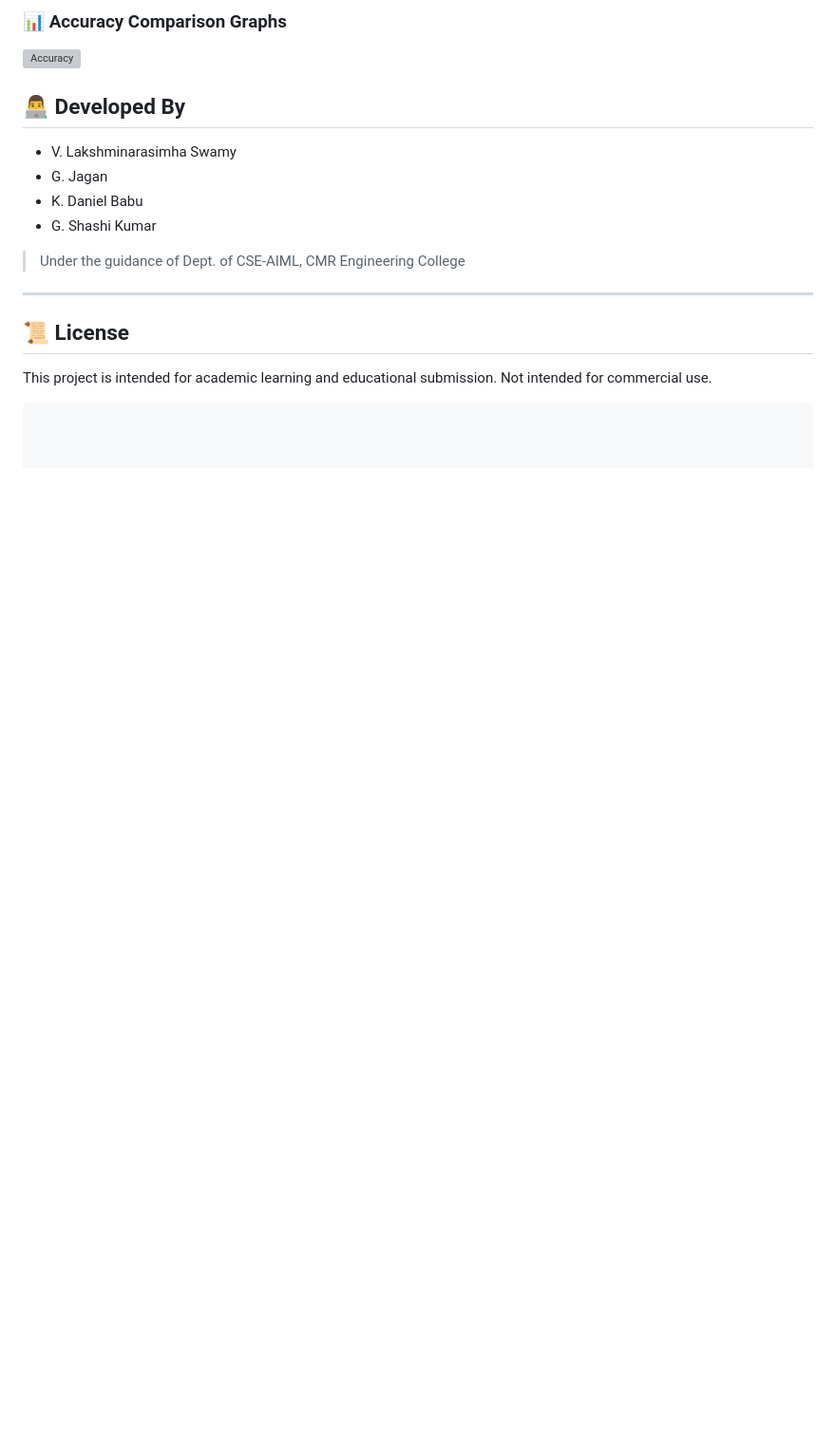
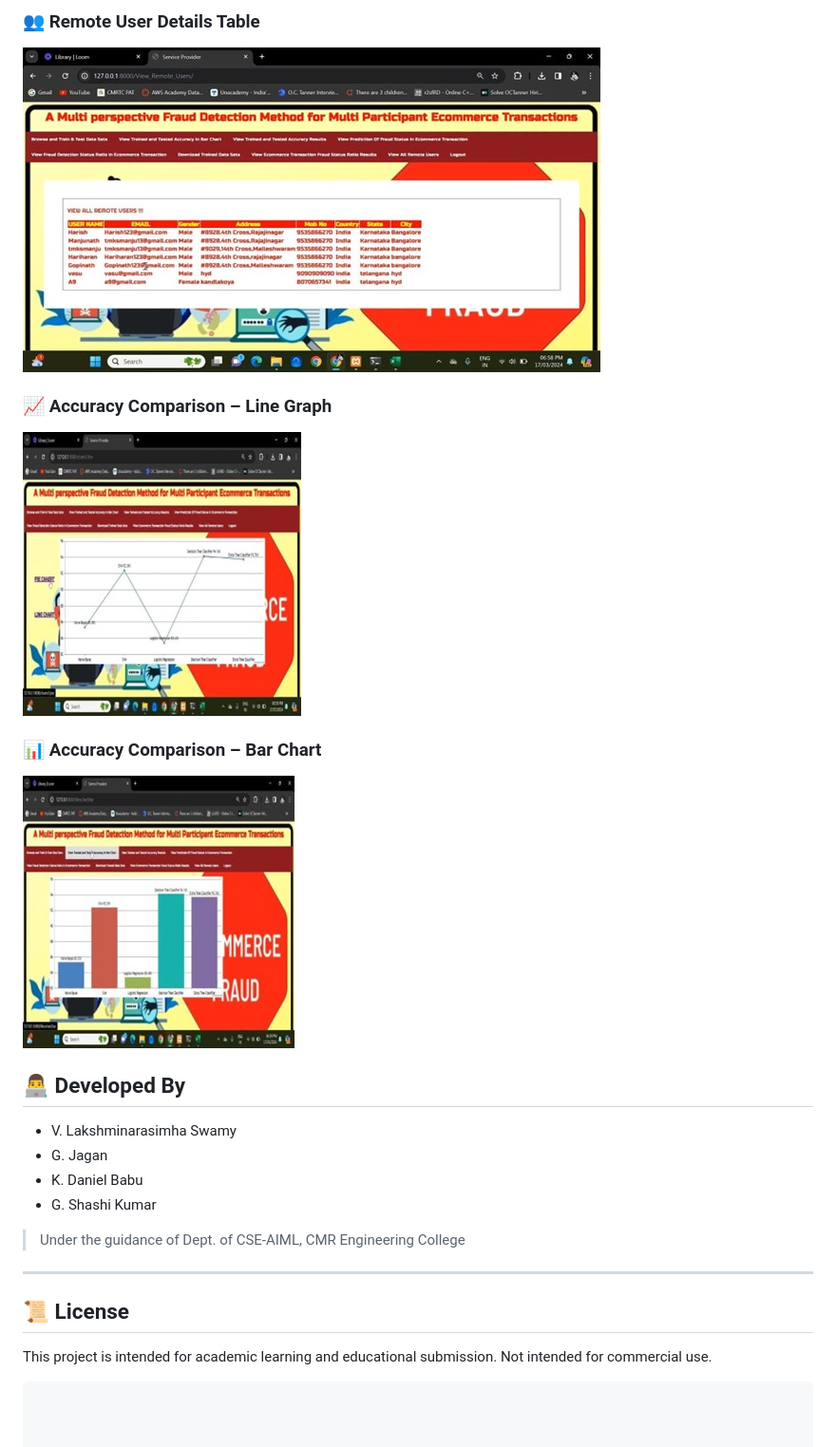
Before and after one commit to VithanalaLakshminarasimhaSwamy/multi-perspective-fraud-detection, a Markdown page: README.md, the part around the change printed below. Shown: that part at 95% size. GitHub-like rendering; blank space fills up the shorter version; grey boxes are pictures that could not be loaded.

```diff
--- a/README.md
+++ b/README.md
@@ -137,6 +142,13 @@ python manage.py runserver
 
-### 📊 Accuracy Comparison Graphs
-![Accuracy](screenshots/accuracy.png)
+### 👥 Remote User Details Table
+![Details of Remote Users](screenshots/DetailsofRemoteUsers.jpg)
+
+### 📈 Accuracy Comparison – Line Graph
+![Line Graph](screenshots/LineGraph.jpg)
+
+### 📊 Accuracy Comparison – Bar Chart
+![Bar Chart](screenshots/BarChart.jpg)
+
 
 
 ## 👨‍💻 Developed By
```
Also changed, not shown: other parts of README.md (+18 -13 lines).
